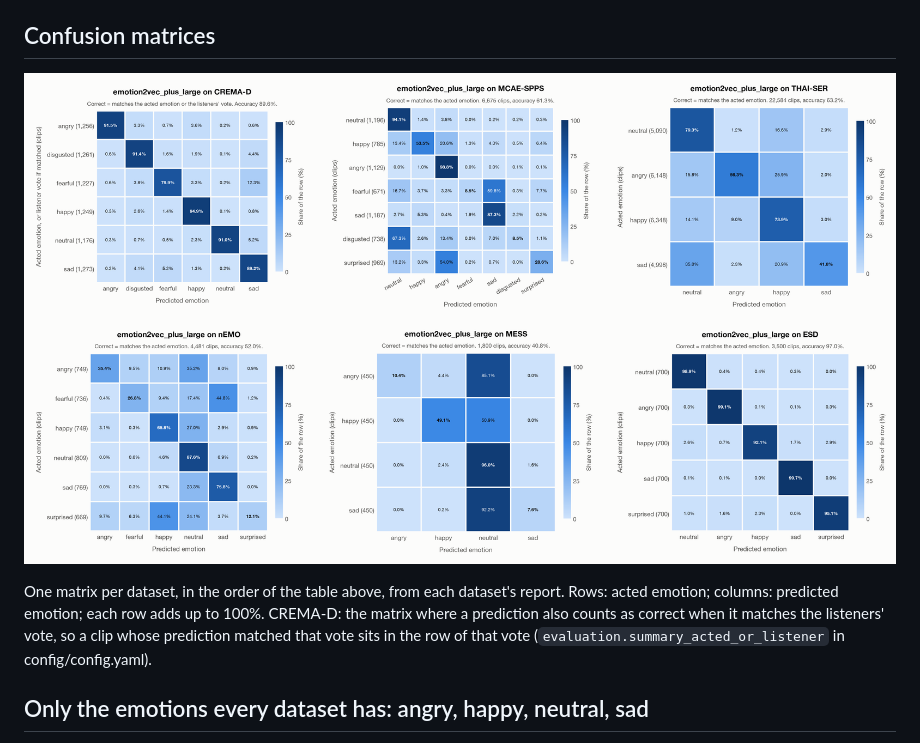
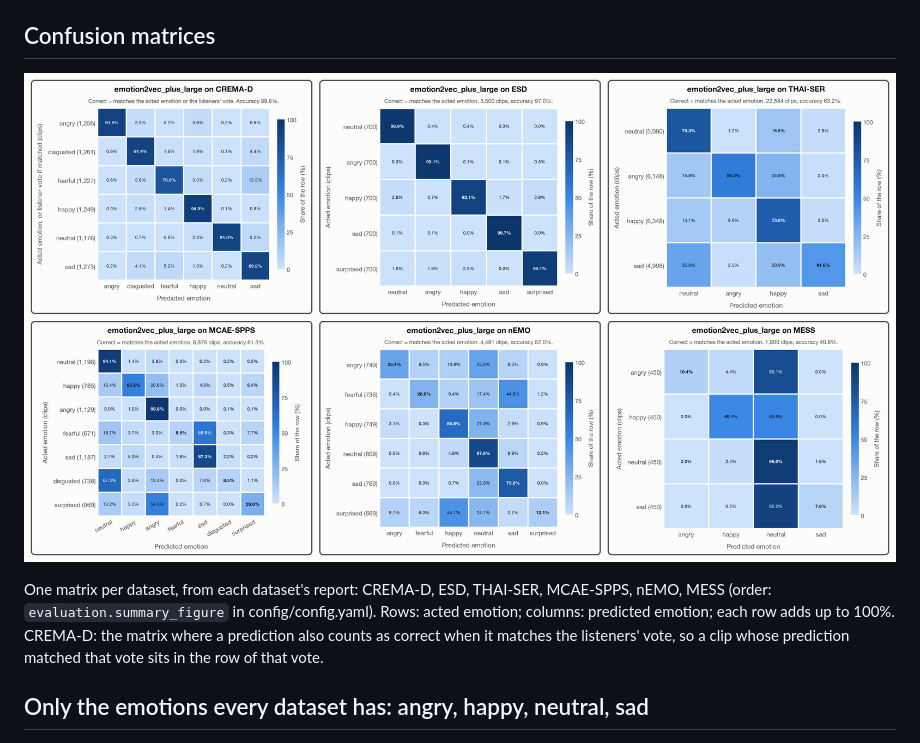
Before and after one commit to Davidlequnchen/emotion_recognition, a Markdown page: reports/emotion2vec_plus_large_summary.md, the part around the change. Rendered like a GitHub page; pictures changed too: reports/figures/emotion2vec_plus_large_summary_confusion.png.

```diff
--- a/reports/emotion2vec_plus_large_summary.md
+++ b/reports/emotion2vec_plus_large_summary.md
@@ -20,7 +20,7 @@ Generated by `scripts/evaluate.py` on 2026-10-26. Each dataset links to its full
 
 ![Confusion matrices of emotion2vec_plus_large on every dataset](figures/emotion2vec_plus_large_summary_confusion.png)
 
-One matrix per dataset, in the order of the table above, from each dataset's report. Rows: acted emotion; columns: predicted emotion; each row adds up to 100%. CREMA-D: the matrix where a prediction also counts as correct when it matches the listeners' vote, so a clip whose prediction matched that vote sits in the row of that vote (`evaluation.summary_acted_or_listener` in config/config.yaml).
+One matrix per dataset, from each dataset's report: CREMA-D, ESD, THAI-SER, MCAE-SPPS, nEMO, MESS (order: `evaluation.summary_figure` in config/config.yaml). Rows: acted emotion; columns: predicted emotion; each row adds up to 100%. CREMA-D: the matrix where a prediction also counts as correct when it matches the listeners' vote, so a clip whose prediction matched that vote sits in the row of that vote.
 
 ## Only the emotions every dataset has: angry, happy, neutral, sad
 
```
Also changed, not shown: README.md (+4 -2 lines), 2 other files.
